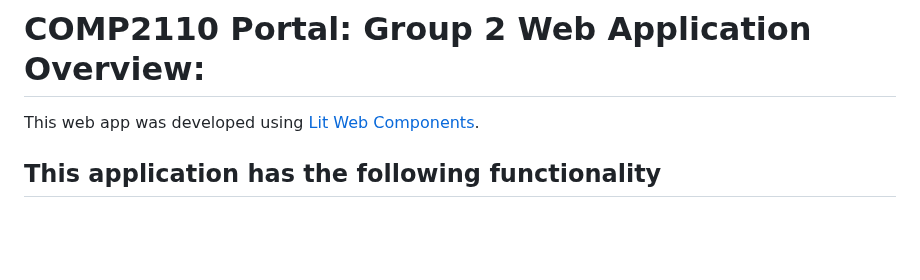
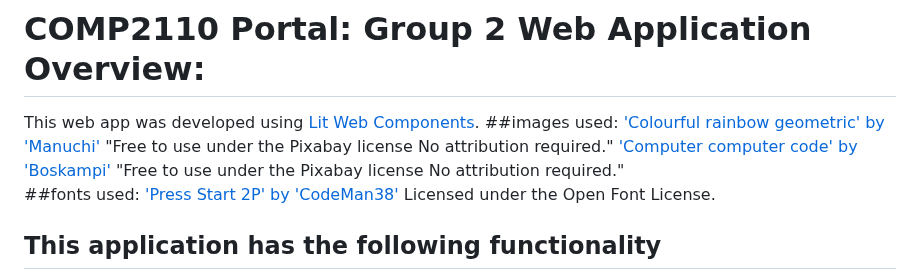
Before and after one commit to Tristan296/widgets-blog-web-app, a Markdown page: README.md, the part around the change. GitHub-like rendering; blank space fills up the shorter version.

```diff
--- a/README.md
+++ b/README.md
@@ -1,5 +1,16 @@
 # COMP2110 Portal: Group 2 Web Application Overview:
 This web app was developed using [Lit Web Components](https://lit.dev/).
+##images used:
+['Colourful rainbow geometric' by 'Manuchi'](https://pixabay.com/illustrations/colorful-rainbow-gradient-geometric-2174045/)
+"Free to use under the Pixabay license
+ No attribution required."
+['Computer computer code' by 'Boskampi'](https://pixabay.com/illustrations/computer-computer-code-programming-1836330/)
+"Free to use under the Pixabay license
+ No attribution required."
+##fonts used:
+['Press Start 2P' by 'CodeMan38'](https://fonts.google.com/specimen/Press+Start+2P)
+Licensed under the Open Font License.
+
 ## This application has the following functionality
 * users can login and logout and the layout changes depending on whether a user is logged in or not
 * displays the most recent blog posts
```
